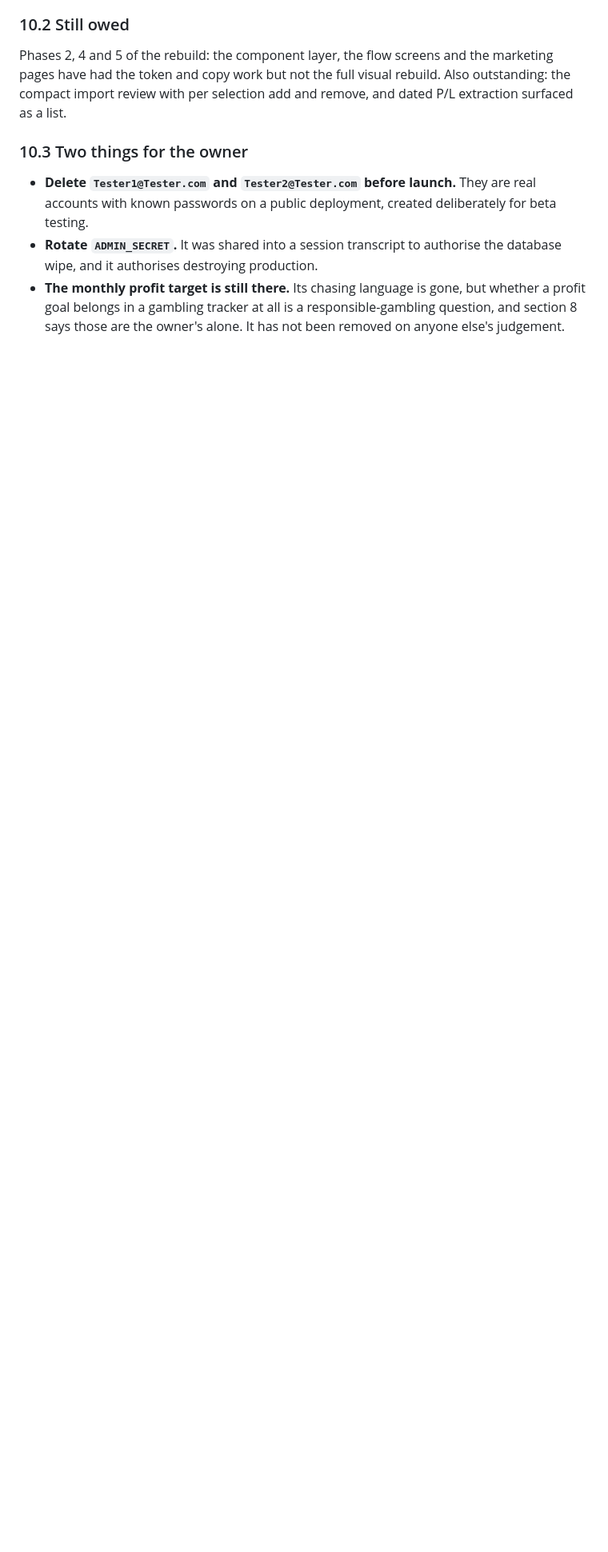
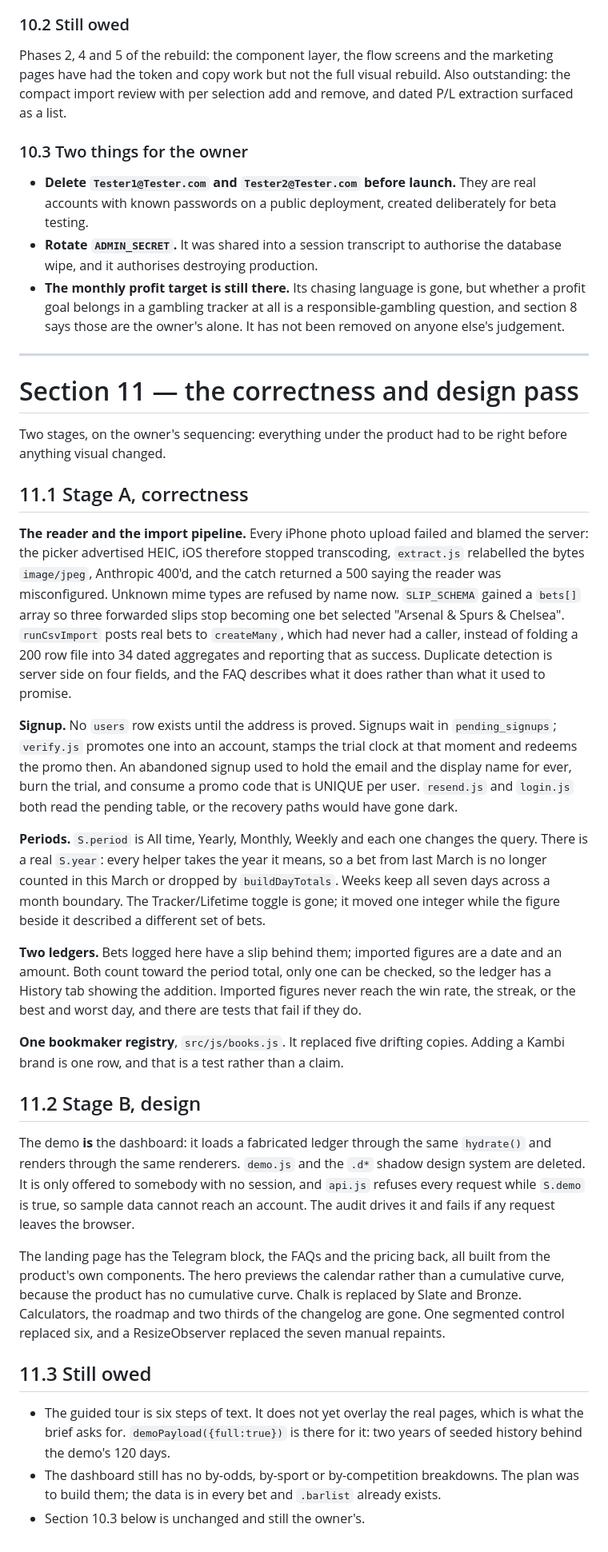
Before and after one commit to SlipperyApp/Slippery, a Markdown page: HANDOVER.md, the part around the change. Shown at 80% size. Drawn GitHub-style; blank space fills up the shorter version.

Commit message:
Handover: what the correctness and design pass changed
Co-Authored-By: Claude Opus 5 <noreply@anthropic.com>
Claude-Session: https://claude.ai/code/session_01W94hxNtyE36g7VprtCBgUr

```diff
--- a/HANDOVER.md
+++ b/HANDOVER.md
@@ -707,3 +707,74 @@ selection add and remove, and dated P/L extraction surfaced as a list.
   gone, but whether a profit goal belongs in a gambling tracker at all is a
   responsible-gambling question, and section 8 says those are the owner's
   alone. It has not been removed on anyone else's judgement.
+
+---
+
+# Section 11 — the correctness and design pass
+
+Two stages, on the owner's sequencing: everything under the product had to
+be right before anything visual changed.
+
+## 11.1 Stage A, correctness
+
+**The reader and the import pipeline.** Every iPhone photo upload failed
+and blamed the server: the picker advertised HEIC, iOS therefore stopped
+transcoding, `extract.js` relabelled the bytes `image/jpeg`, Anthropic
+400'd, and the catch returned a 500 saying the reader was misconfigured.
+Unknown mime types are refused by name now. `SLIP_SCHEMA` gained a `bets[]`
+array so three forwarded slips stop becoming one bet selected "Arsenal &
+Spurs & Chelsea". `runCsvImport` posts real bets to `createMany`, which had
+never had a caller, instead of folding a 200 row file into 34 dated
+aggregates and reporting that as success. Duplicate detection is server
+side on four fields, and the FAQ describes what it does rather than what it
+used to promise.
+
+**Signup.** No `users` row exists until the address is proved. Signups wait
+in `pending_signups`; `verify.js` promotes one into an account, stamps the
+trial clock at that moment and redeems the promo then. An abandoned signup
+used to hold the email and the display name for ever, burn the trial, and
+consume a promo code that is UNIQUE per user. `resend.js` and `login.js`
+both read the pending table, or the recovery paths would have gone dark.
+
+**Periods.** `S.period` is All time, Yearly, Monthly, Weekly and each one
+changes the query. There is a real `S.year`: every helper takes the year it
+means, so a bet from last March is no longer counted in this March or
+dropped by `buildDayTotals`. Weeks keep all seven days across a month
+boundary. The Tracker/Lifetime toggle is gone; it moved one integer while
+the figure beside it described a different set of bets.
+
+**Two ledgers.** Bets logged here have a slip behind them; imported figures
+are a date and an amount. Both count toward the period total, only one can
+be checked, so the ledger has a History tab showing the addition. Imported
+figures never reach the win rate, the streak, or the best and worst day,
+and there are tests that fail if they do.
+
+**One bookmaker registry**, `src/js/books.js`. It replaced five drifting
+copies. Adding a Kambi brand is one row, and that is a test rather than a
+claim.
+
+## 11.2 Stage B, design
+
+The demo **is** the dashboard: it loads a fabricated ledger through the
+same `hydrate()` and renders through the same renderers. `demo.js` and the
+`.d*` shadow design system are deleted. It is only offered to somebody with
+no session, and `api.js` refuses every request while `S.demo` is true, so
+sample data cannot reach an account. The audit drives it and fails if any
+request leaves the browser.
+
+The landing page has the Telegram block, the FAQs and the pricing back, all
+built from the product's own components. The hero previews the calendar
+rather than a cumulative curve, because the product has no cumulative
+curve. Chalk is replaced by Slate and Bronze. Calculators, the roadmap and
+two thirds of the changelog are gone. One segmented control replaced six,
+and a ResizeObserver replaced the seven manual repaints.
+
+## 11.3 Still owed
+
+- The guided tour is six steps of text. It does not yet overlay the real
+  pages, which is what the brief asks for. `demoPayload({full:true})` is
+  there for it: two years of seeded history behind the demo's 120 days.
+- The dashboard still has no by-odds, by-sport or by-competition
+  breakdowns. The plan was to build them; the data is in every bet and
+  `.barlist` already exists.
+- Section 10.3 below is unchanged and still the owner's.
```
